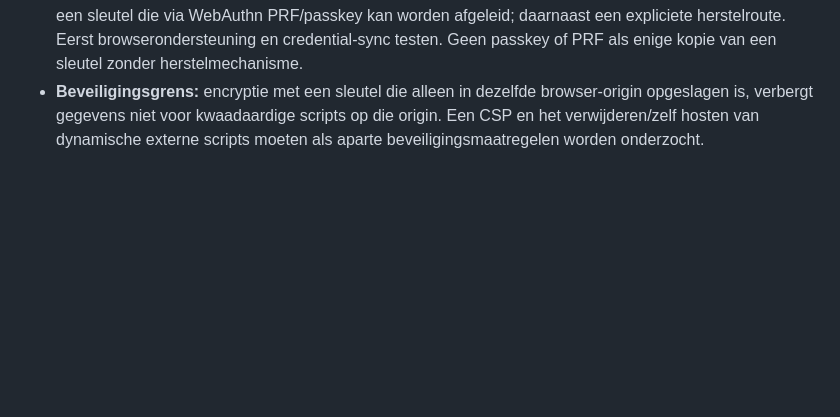
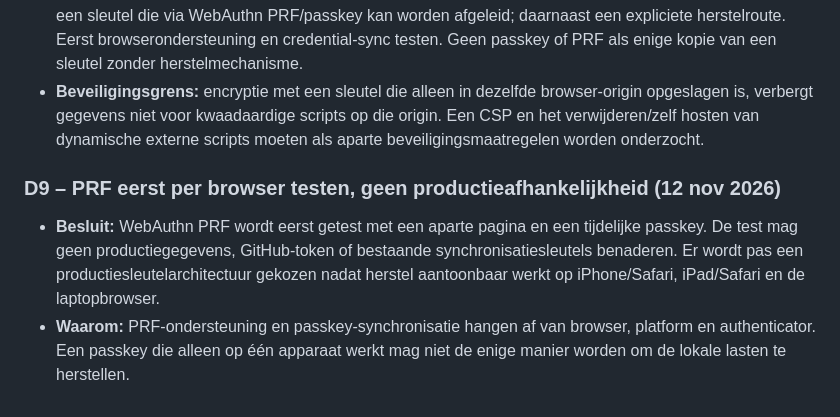
Before and after one commit to Gertjun/vaste-lasten, a Markdown page: DECISIONS.md, the part around the change. Rendered like a GitHub page; blank space fills up the shorter version.

Commit message:
Besluit D9: PRF eerst geïsoleerd valideren

```diff
--- a/DECISIONS.md
+++ b/DECISIONS.md
@@ -36,3 +36,8 @@ Besluiten die een volgende sessie moet kennen. Oude besluiten pas je niet aan; e
 - **Randvoorwaarden:** herstel na verwijderen/herinstalleren, meerdere apparaten, iOS/iPadOS en laptop, gebruik door twee personen, offline gebruik, bestaande back-ups en veilige migratie zonder gegevensverlies.
 - **Voorkeursrichting voor onderzoek:** willekeurige gegevenssleutels per gegevensdeel, versleuteld met een sleutel die via WebAuthn PRF/passkey kan worden afgeleid; daarnaast een expliciete herstelroute. Eerst browserondersteuning en credential-sync testen. Geen passkey of PRF als enige kopie van een sleutel zonder herstelmechanisme.
 - **Beveiligingsgrens:** encryptie met een sleutel die alleen in dezelfde browser-origin opgeslagen is, verbergt gegevens niet voor kwaadaardige scripts op die origin. Een CSP en het verwijderen/zelf hosten van dynamische externe scripts moeten als aparte beveiligingsmaatregelen worden onderzocht.
+
+
+### D9 – PRF eerst per browser testen, geen productieafhankelijkheid (12 nov 2026)
+- **Besluit:** WebAuthn PRF wordt eerst getest met een aparte pagina en een tijdelijke passkey. De test mag geen productiegegevens, GitHub-token of bestaande synchronisatiesleutels benaderen. Er wordt pas een productiesleutelarchitectuur gekozen nadat herstel aantoonbaar werkt op iPhone/Safari, iPad/Safari en de laptopbrowser.
+- **Waarom:** PRF-ondersteuning en passkey-synchronisatie hangen af van browser, platform en authenticator. Een passkey die alleen op één apparaat werkt mag niet de enige manier worden om de lokale lasten te herstellen.
```
